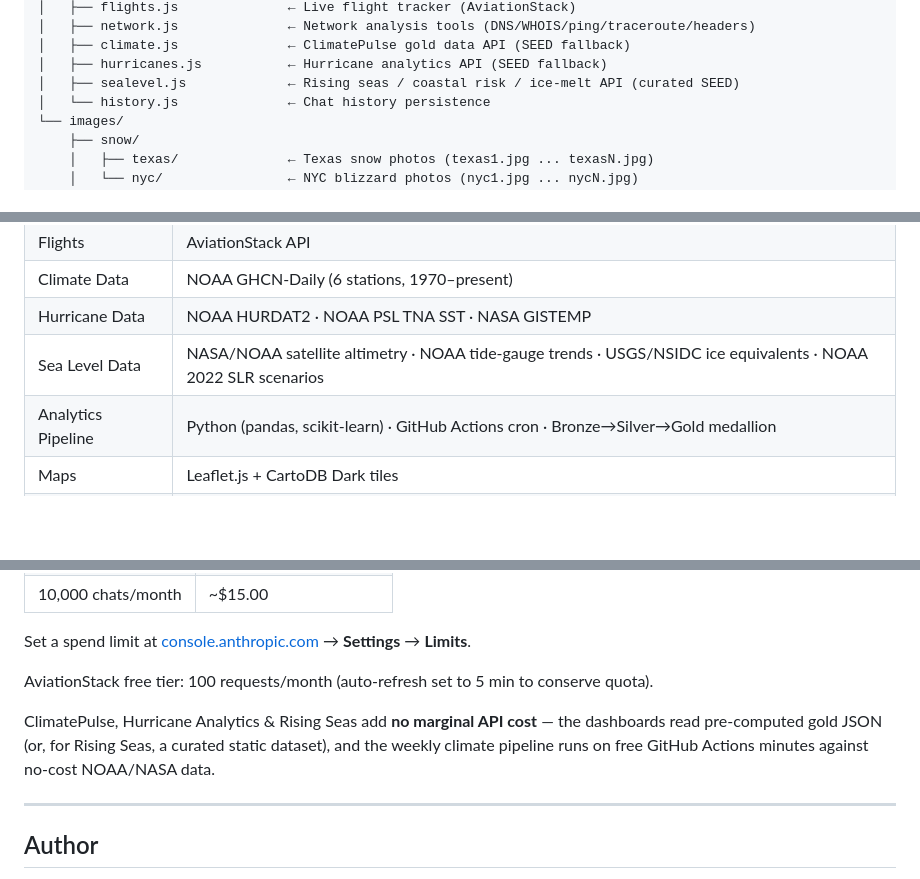
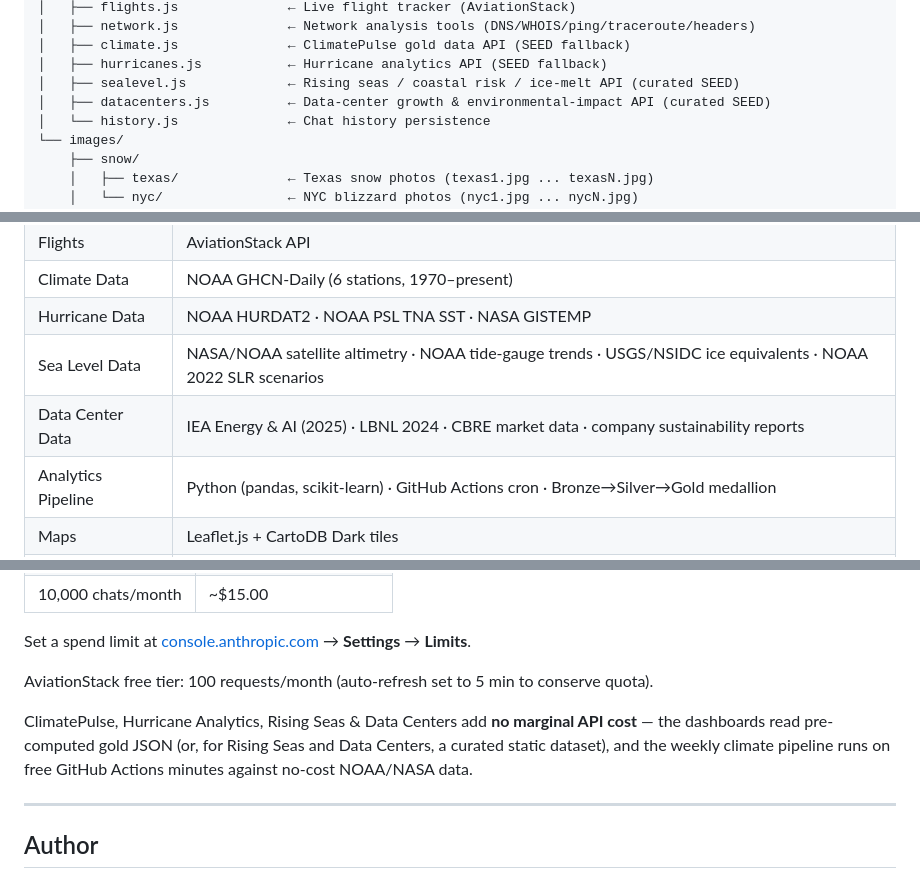
Before and after one commit to yashhooda1/yashhooda, a Markdown page: README.md, 3 parts joined by grey strips. GitHub-like rendering; blank space fills up the shorter version.

```diff
--- a/README.md
+++ b/README.md
@@ -96,6 +105,7 @@ A full-stack personal portfolio with a production-grade AI chatbot, live Strava
 │   ├── climate.js              ← ClimatePulse gold data API (SEED fallback)
 │   ├── hurricanes.js           ← Hurricane analytics API (SEED fallback)
 │   ├── sealevel.js             ← Rising seas / coastal risk / ice-melt API (curated SEED)
+│   ├── datacenters.js          ← Data-center growth & environmental-impact API (curated SEED)
 │   └── history.js              ← Chat history persistence
 └── images/
     ├── snow/
@@ -123,6 +133,7 @@ A full-stack personal portfolio with a production-grade AI chatbot, live Strava
 | Climate Data | NOAA GHCN-Daily (6 stations, 1970–present) |
 | Hurricane Data | NOAA HURDAT2 · NOAA PSL TNA SST · NASA GISTEMP |
 | Sea Level Data | NASA/NOAA satellite altimetry · NOAA tide-gauge trends · USGS/NSIDC ice equivalents · NOAA 2022 SLR scenarios |
+| Data Center Data | IEA Energy & AI (2025) · LBNL 2024 · CBRE market data · company sustainability reports |
 | Analytics Pipeline | Python (pandas, scikit-learn) · GitHub Actions cron · Bronze→Silver→Gold medallion |
 | Maps | Leaflet.js + CartoDB Dark tiles |
 | TTS | OpenAI TTS (nova voice) |
@@ -231,7 +243,7 @@ Set a spend limit at [console.anthropic.com](https://console.anthropic.com) →
 
 AviationStack free tier: 100 requests/month (auto-refresh set to 5 min to conserve quota).
 
-ClimatePulse, Hurricane Analytics & Rising Seas add **no marginal API cost** — the dashboards read pre-computed gold JSON (or, for Rising Seas, a curated static dataset), and the weekly climate pipeline runs on free GitHub Actions minutes against no-cost NOAA/NASA data.
+ClimatePulse, Hurricane Analytics, Rising Seas & Data Centers add **no marginal API cost** — the dashboards read pre-computed gold JSON (or, for Rising Seas and Data Centers, a curated static dataset), and the weekly climate pipeline runs on free GitHub Actions minutes against no-cost NOAA/NASA data.
 
 ---
 
```
Also changed, not shown: other parts of README.md (+12 -2 lines).
